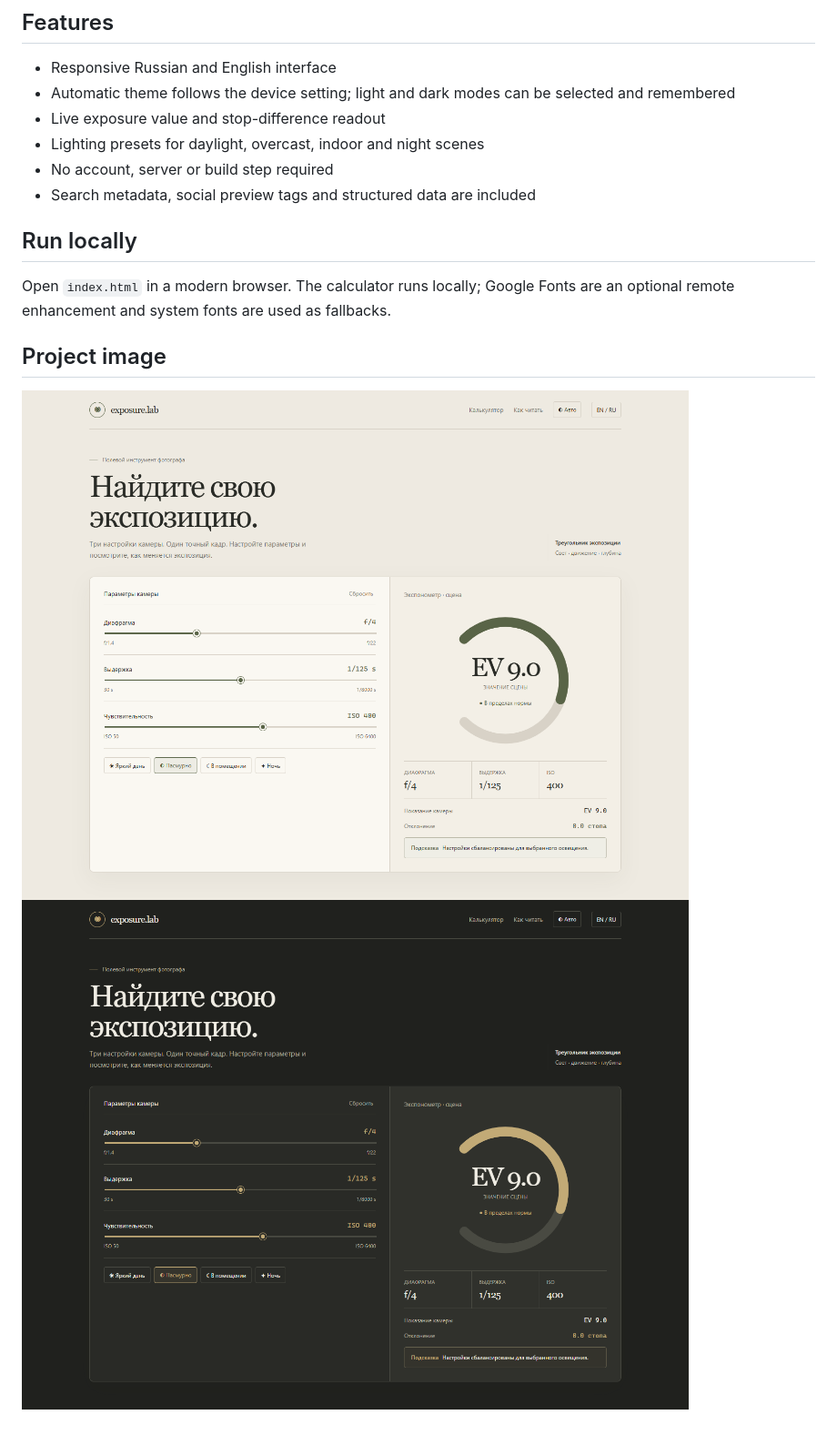
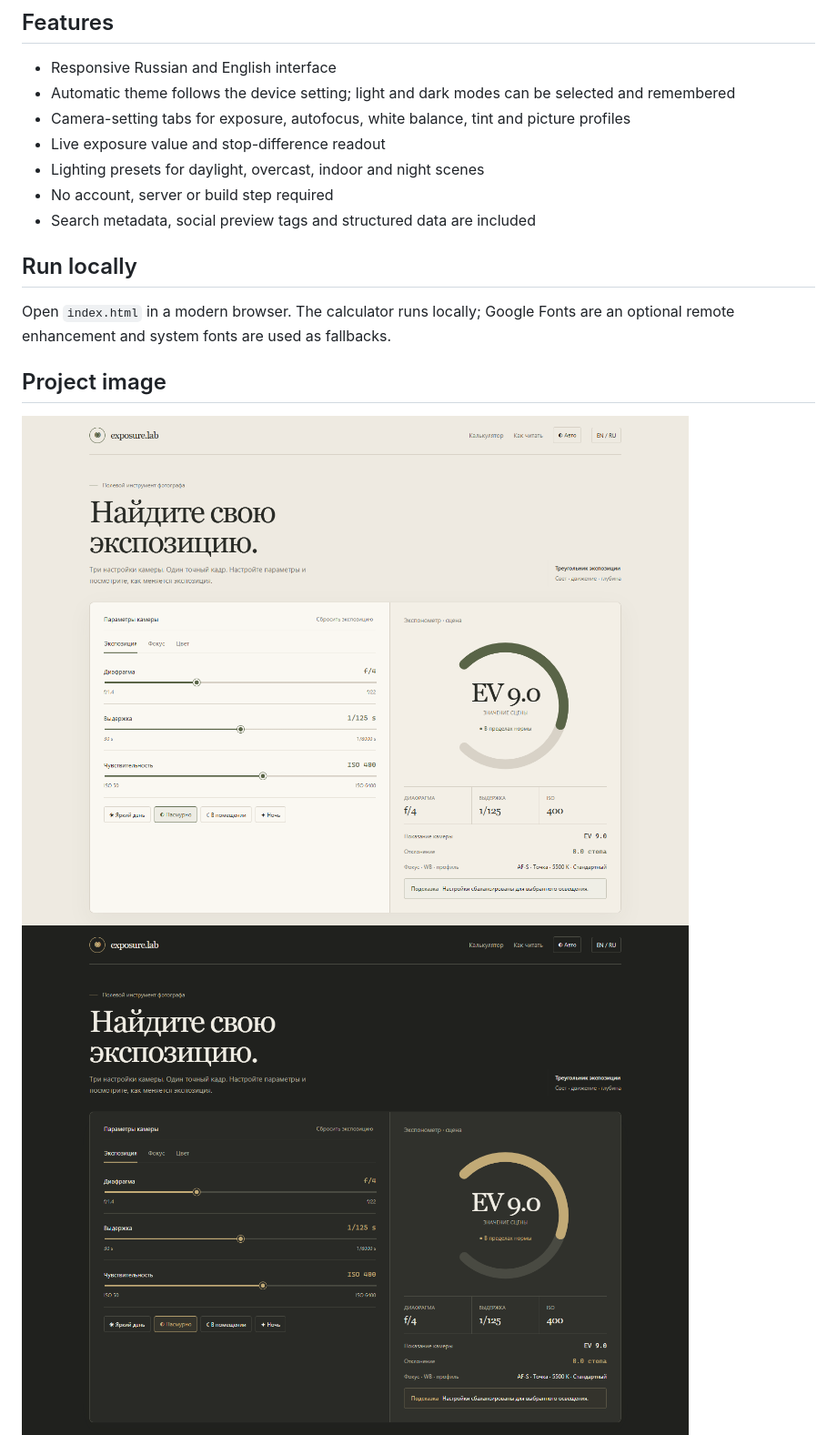
Before and after one commit to TheLastie/Exposure-Lab, a Markdown page: README.md, the part around one of its changes. Shown at 91% size. GitHub-like rendering; pictures changed too: screenshots/exposure-lab-dark.png, screenshots/exposure-lab-focus.png (added), screenshots/exposure-lab-light.png.

Commit message:
Add focus and color camera settings tabs

```diff
--- a/README.md
+++ b/README.md
@@ -6,6 +6,7 @@ An interactive, browser-based exposure calculator for photographers. Adjust aper
 
 - Responsive Russian and English interface
 - Automatic theme follows the device setting; light and dark modes can be selected and remembered
+- Camera-setting tabs for exposure, autofocus, white balance, tint and picture profiles
 - Live exposure value and stop-difference readout
 - Lighting presets for daylight, overcast, indoor and night scenes
 - No account, server or build step required
```
Also changed, not shown: other parts of README.md (+5 -0 lines), screenshots/exposure-lab-color.png (added), 1 other file.
